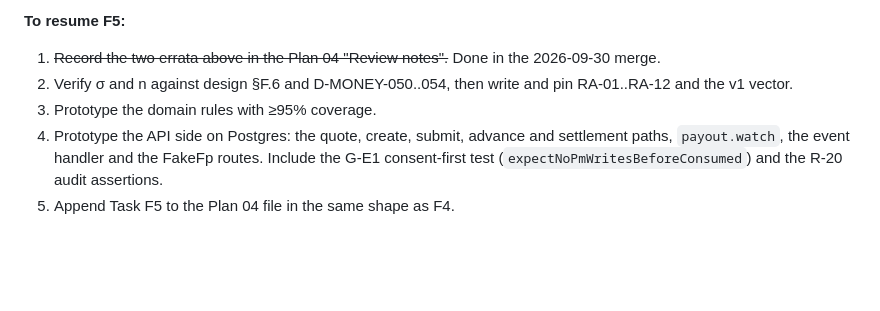
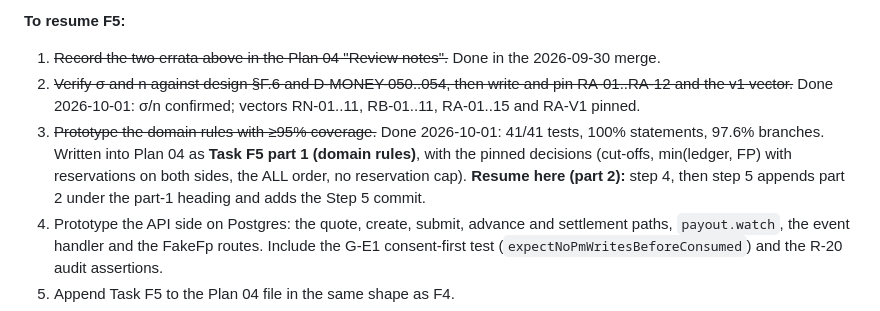
Before and after one commit to Platizio/Sanchay, a Markdown page: docs/till_now.md, the part around the change. GitHub-like rendering; blank space fills up the shorter version.

Commit message:
docs(plans): Plan 04 F5 part 1: redemption buffer, NAV-date and availability rules with golden vectors
Pins sigma/n (design F.6, D-MONEY-050), the redemption cut-offs (GAP-05, D-MONEY-023) and the ALL decision order; RN-01..11, RB-01..11, RA-01..15 and the v1 cross-check vector, verified 41/41 in a scratch worktree. The API half (part 2) is still to be written.

Co-Authored-By: Claude Opus 5.5 <noreply@anthropic.com>

```diff
--- a/docs/till_now.md
+++ b/docs/till_now.md
@@ -346,8 +346,9 @@ Observed only, not changed:
 
 **To resume F5:**
 1. ~~Record the two errata above in the Plan 04 "Review notes".~~ Done in the 2026-09-30 merge.
-2. Verify σ and n against design §F.6 and D-MONEY-050..054, then write and pin RA-01..RA-12 and the v1 vector.
-3. Prototype the domain rules with ≥95% coverage.
+2. ~~Verify σ and n against design §F.6 and D-MONEY-050..054, then write and pin RA-01..RA-12 and the v1 vector.~~ Done 2026-10-01: σ/n confirmed; vectors RN-01..11, RB-01..11, RA-01..15 and RA-V1 pinned.
+3. ~~Prototype the domain rules with ≥95% coverage.~~ Done 2026-10-01: 41/41 tests, 100% statements, 97.6% branches. Written into Plan 04 as **Task F5 part 1 (domain rules)**, with the pinned decisions (cut-offs, min(ledger, FP) with reservations on both sides, the ALL order, no reservation cap).
+   **Resume here (part 2):** step 4, then step 5 appends part 2 under the part-1 heading and adds the Step 5 commit.
 4. Prototype the API side on Postgres: the quote, create, submit, advance and settlement paths, `payout.watch`, the event handler and the FakeFp routes. Include the G-E1 consent-first test (`expectNoPmWritesBeforeConsumed`) and the R-20 audit assertions.
 5. Append Task F5 to the Plan 04 file in the same shape as F4.
 6. Commit and push to the PR.
```
Also changed, not shown: 1 other file.
